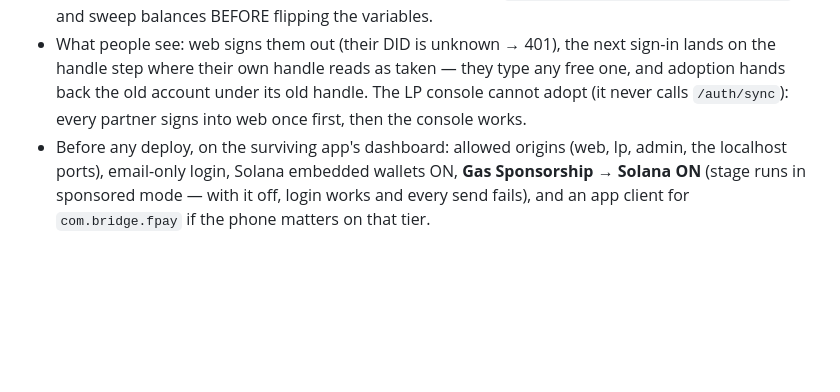
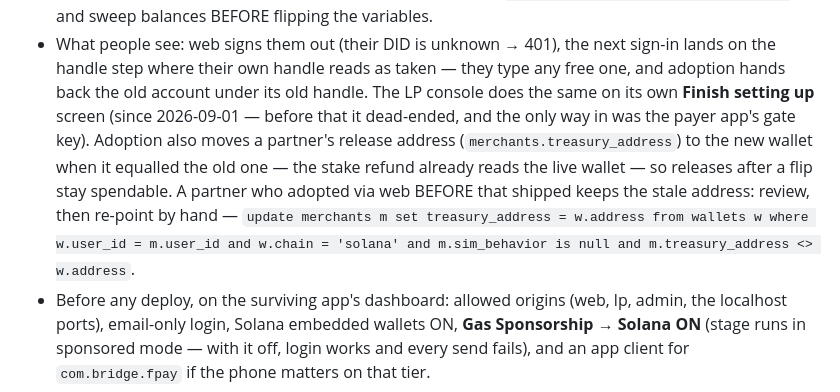
Before and after one commit to unabrijed/frenspay, a Markdown page: monorepo/DEPLOY.stage.md, the part around the change. Drawn GitHub-style; blank space fills up the shorter version.

```diff
--- a/monorepo/DEPLOY.stage.md
+++ b/monorepo/DEPLOY.stage.md
@@ -440,8 +440,14 @@ one with a NEW `did:privy:…` and a NEW embedded Solana address:
   and sweep balances BEFORE flipping the variables.
 - What people see: web signs them out (their DID is unknown → 401), the next sign-in lands on the
   handle step where their own handle reads as taken — they type any free one, and adoption hands back
-  the old account under its old handle. The LP console cannot adopt (it never calls `/auth/sync`):
-  every partner signs into web once first, then the console works.
+  the old account under its old handle. The LP console does the same on its own **Finish setting
+  up** screen (since 2026-09-01 — before that it dead-ended, and the only way in was the payer
+  app's gate key). Adoption also moves a partner's release address (`merchants.treasury_address`)
+  to the new wallet when it equalled the old one — the stake refund already reads the live wallet —
+  so releases after a flip stay spendable. A partner who adopted via web BEFORE that shipped keeps
+  the stale address: review, then re-point by hand — `update merchants m set treasury_address =
+  w.address from wallets w where w.user_id = m.user_id and w.chain = 'solana' and m.sim_behavior
+  is null and m.treasury_address <> w.address`.
 - Before any deploy, on the surviving app's dashboard: allowed origins (web, lp, admin, the
   localhost ports), email-only login, Solana embedded wallets ON, **Gas Sponsorship → Solana ON**
   (stage runs in sponsored mode — with it off, login works and every send fails), and an app client
```
Also changed, not shown: monorepo/docs/11-lp-console.md (+15 -6 lines).
